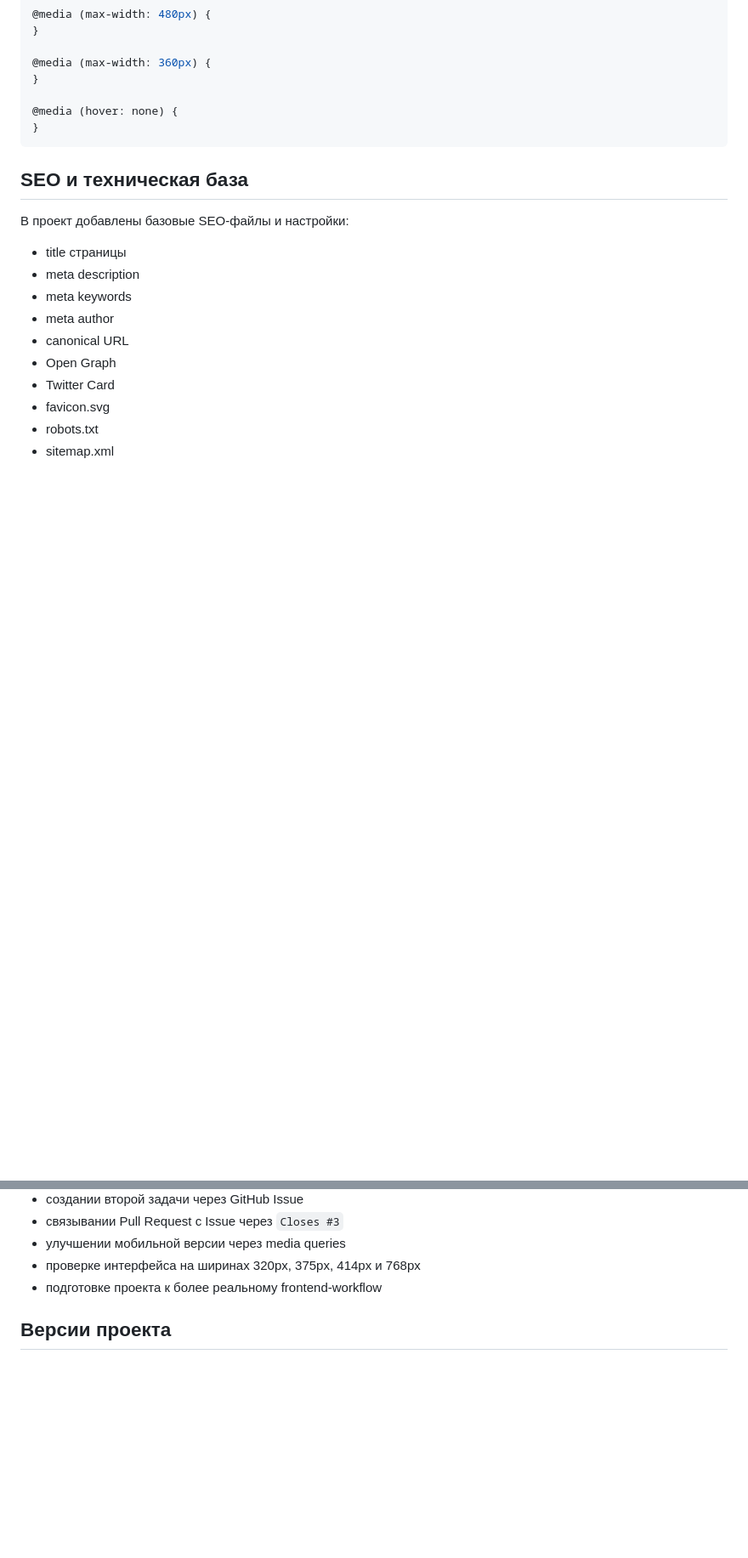
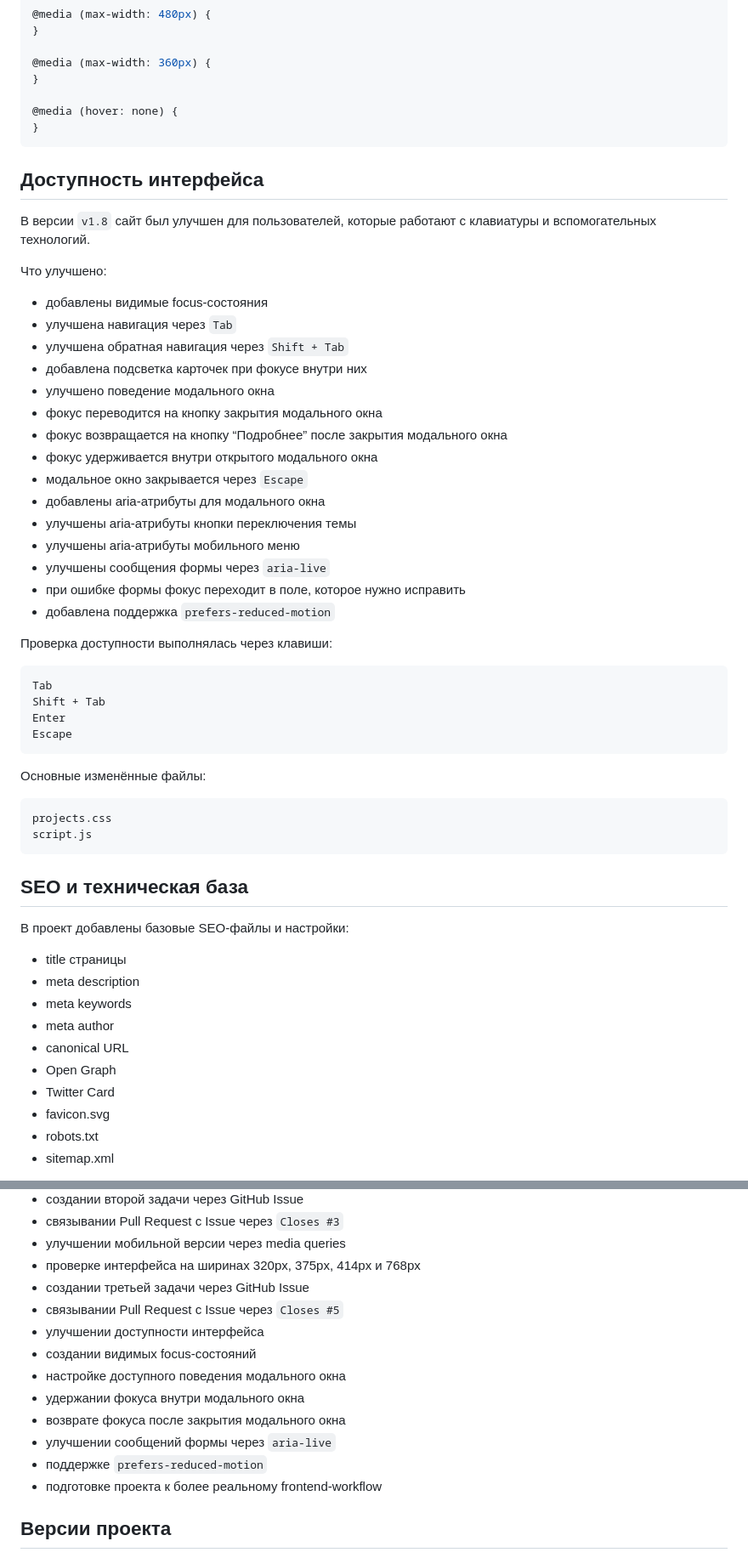
Before and after one commit to nefrit333-cpu/my-first-site, a Markdown page: README.md, 2 parts joined by grey strips. Shown at 85% size. Drawn GitHub-style; blank space fills up the shorter version.

Commit message:
Обновил README под релиз v1.8

````diff
--- a/README.md
+++ b/README.md
@@ -234,6 +248,44 @@ my-first-site/
 }
 ```
 
+## Доступность интерфейса
+
+В версии `v1.8` сайт был улучшен для пользователей, которые работают с клавиатуры и вспомогательных технологий.
+
+Что улучшено:
+
+- добавлены видимые focus-состояния
+- улучшена навигация через `Tab`
+- улучшена обратная навигация через `Shift + Tab`
+- добавлена подсветка карточек при фокусе внутри них
+- улучшено поведение модального окна
+- фокус переводится на кнопку закрытия модального окна
+- фокус возвращается на кнопку “Подробнее” после закрытия модального окна
+- фокус удерживается внутри открытого модального окна
+- модальное окно закрывается через `Escape`
+- добавлены aria-атрибуты для модального окна
+- улучшены aria-атрибуты кнопки переключения темы
+- улучшены aria-атрибуты мобильного меню
+- улучшены сообщения формы через `aria-live`
+- при ошибке формы фокус переходит в поле, которое нужно исправить
+- добавлена поддержка `prefers-reduced-motion`
+
+Проверка доступности выполнялась через клавиши:
+
+```text
+Tab
+Shift + Tab
+Enter
+Escape
+```
+
+Основные изменённые файлы:
+
+```text
+projects.css
+script.js
+```
+
 ## SEO и техническая база
 
 В проект добавлены базовые SEO-файлы и настройки:
@@ -470,6 +545,15 @@ main
 - связывании Pull Request с Issue через `Closes #3`
 - улучшении мобильной версии через media queries
 - проверке интерфейса на ширинах 320px, 375px, 414px и 768px
+- создании третьей задачи через GitHub Issue
+- связывании Pull Request с Issue через `Closes #5`
+- улучшении доступности интерфейса
+- создании видимых focus-состояний
+- настройке доступного поведения модального окна
+- удержании фокуса внутри модального окна
+- возврате фокуса после закрытия модального окна
+- улучшении сообщений формы через `aria-live`
+- поддержке `prefers-reduced-motion`
 - подготовке проекта к более реальному frontend-workflow
 
 ## Версии проекта
````
Also changed, not shown: other parts of README.md (+51 -13 lines).
